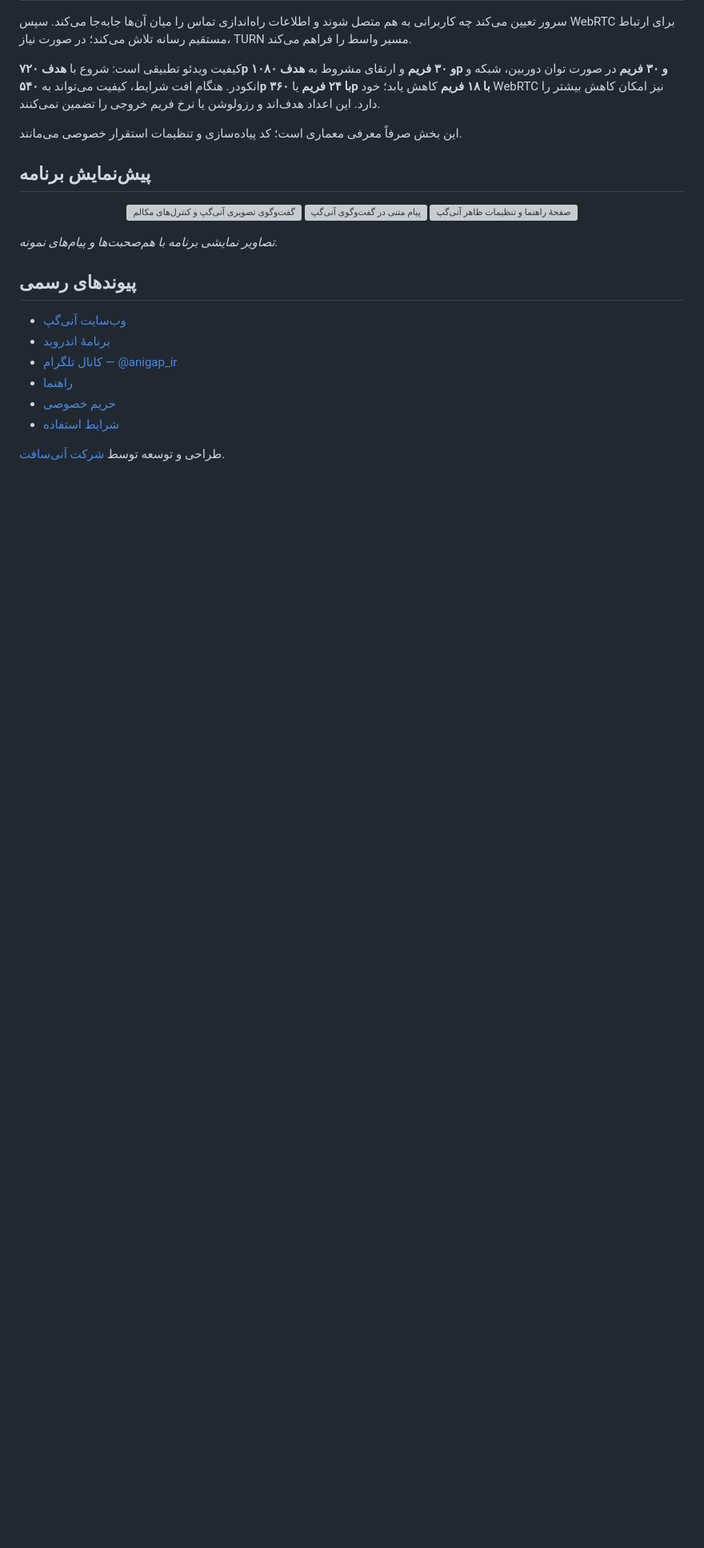
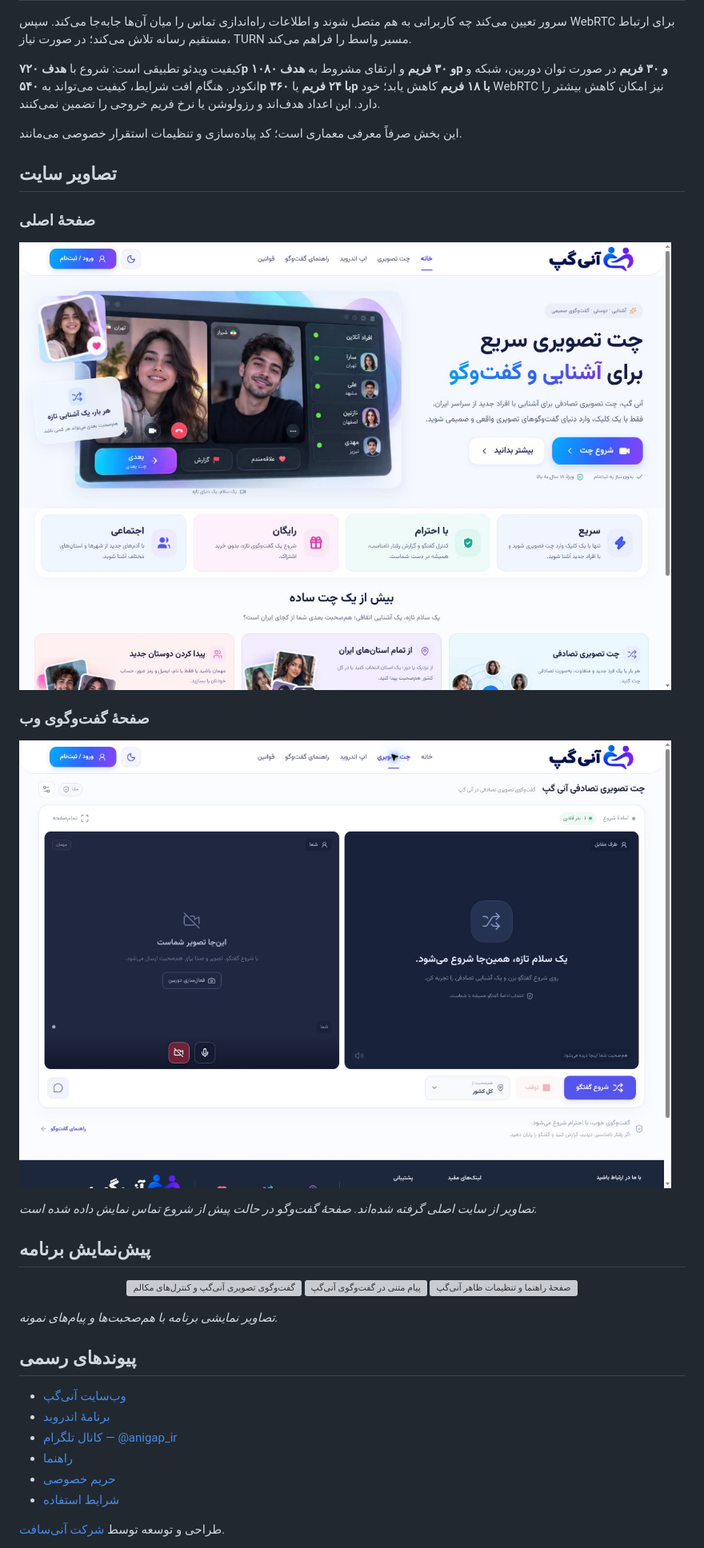
Before and after one commit to pesarakloo/AniGap, a Markdown page: README.fa.md, the part around the change. Shown at 80% size. Drawn GitHub-style; pictures changed too: assets/anigap-website-chat.jpg (added), assets/anigap-website-home.jpg (added); blank space fills up the shorter version; grey boxes are pictures that could not be loaded.

Commit message:
Add live website home and conversation screenshots to both READMEs

```diff
--- a/README.fa.md
+++ b/README.fa.md
@@ -52,6 +52,18 @@
 
 این بخش صرفاً معرفی معماری است؛ کد پیاده‌سازی و تنظیمات استقرار خصوصی می‌مانند.
 
+## تصاویر سایت
+
+### صفحهٔ اصلی
+
+[![صفحهٔ اصلی سایت آنی‌گپ](assets/anigap-website-home.jpg)](https://anigap.ir/)
+
+### صفحهٔ گفت‌وگوی وب
+
+[![صفحهٔ گفت‌وگوی وب آنی‌گپ پیش از شروع تماس](assets/anigap-website-chat.jpg)](https://anigap.ir/chat)
+
+*تصاویر از سایت اصلی گرفته شده‌اند. صفحهٔ گفت‌وگو در حالت پیش از شروع تماس نمایش داده شده است.*
+
 ## پیش‌نمایش برنامه
 
 <p align="center">
```
Also changed, not shown: README.md (+12 -0 lines).
